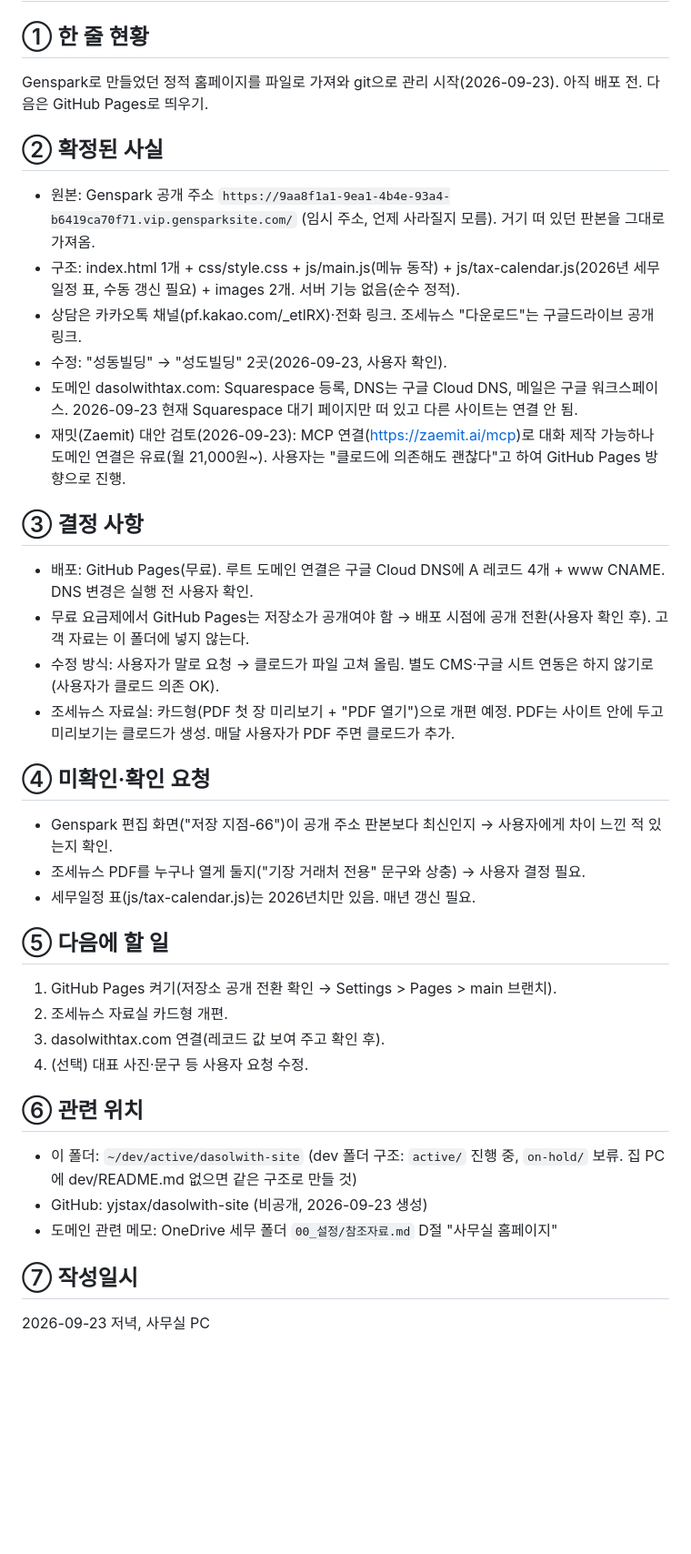
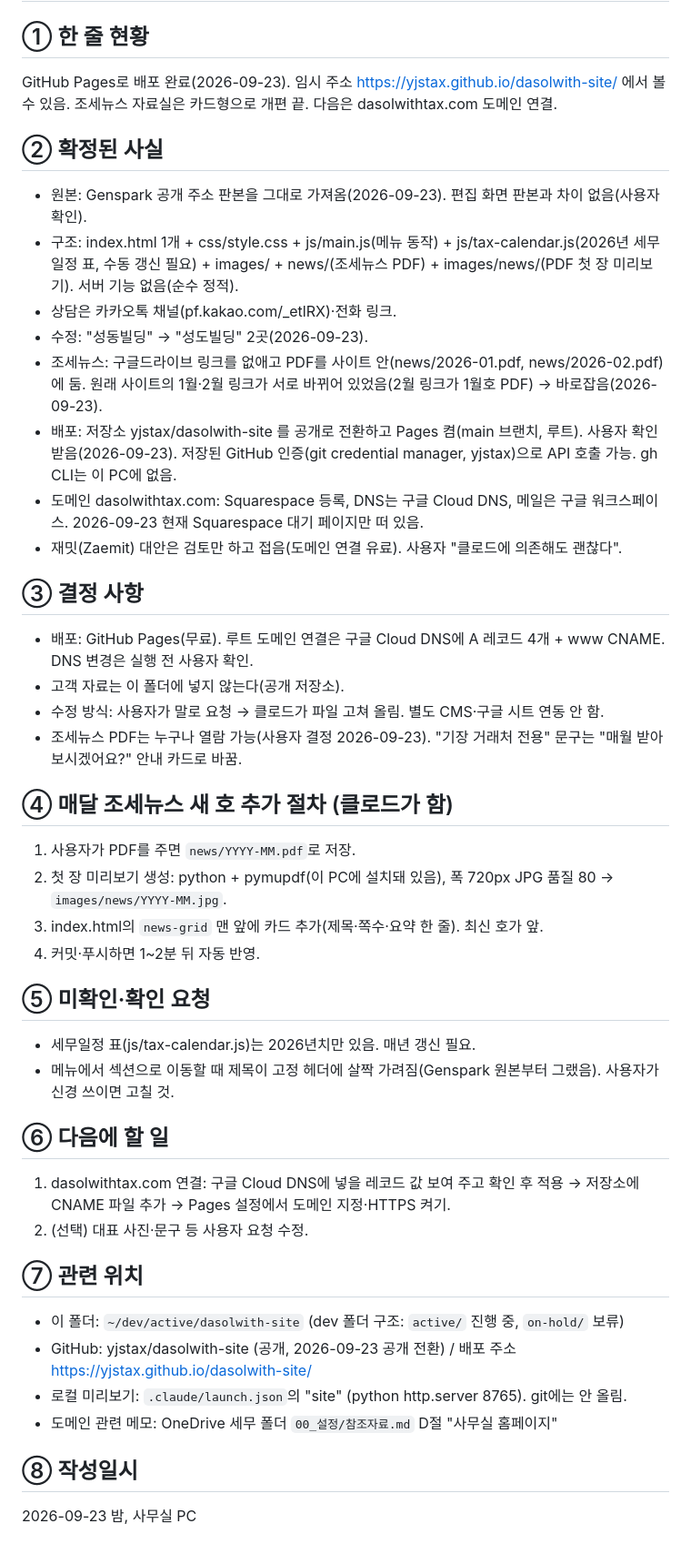
Before and after one commit to yjstax/dasolwith-site, a Markdown page: 진행메모.md, the part around the change. Shown at 91% size. Rendered like a GitHub page; blank space fills up the shorter version.

Commit message:
진행메모 갱신: 배포 완료, 조세뉴스 개편, 새 호 추가 절차
Co-Authored-By: Claude Fable 5.1 <noreply@anthropic.com>

```diff
--- a/진행메모.md
+++ b/진행메모.md
@@ -1,37 +1,43 @@
 # 진행메모 — dasolwith-site (세무법인 다솔위드 사무실 홈페이지)
 
 ## ① 한 줄 현황
-Genspark로 만들었던 정적 홈페이지를 파일로 가져와 git으로 관리 시작(2026-09-23). 아직 배포 전. 다음은 GitHub Pages로 띄우기.
+GitHub Pages로 배포 완료(2026-09-23). 임시 주소 https://yjstax.github.io/dasolwith-site/ 에서 볼 수 있음. 조세뉴스 자료실은 카드형으로 개편 끝. 다음은 dasolwithtax.com 도메인 연결.
 
 ## ② 확정된 사실
-- 원본: Genspark 공개 주소 `https://9aa8f1a1-9ea1-4b4e-93a4-b6419ca70f71.vip.gensparksite.com/` (임시 주소, 언제 사라질지 모름). 거기 떠 있던 판본을 그대로 가져옴.
-- 구조: index.html 1개 + css/style.css + js/main.js(메뉴 동작) + js/tax-calendar.js(2026년 세무일정 표, 수동 갱신 필요) + images 2개. 서버 기능 없음(순수 정적).
-- 상담은 카카오톡 채널(pf.kakao.com/_etlRX)·전화 링크. 조세뉴스 "다운로드"는 구글드라이브 공개 링크.
-- 수정: "성동빌딩" → "성도빌딩" 2곳(2026-09-23, 사용자 확인).
-- 도메인 dasolwithtax.com: Squarespace 등록, DNS는 구글 Cloud DNS, 메일은 구글 워크스페이스. 2026-09-23 현재 Squarespace 대기 페이지만 떠 있고 다른 사이트는 연결 안 됨.
-- 재밋(Zaemit) 대안 검토(2026-09-23): MCP 연결(https://zaemit.ai/mcp)로 대화 제작 가능하나 도메인 연결은 유료(월 21,000원~). 사용자는 "클로드에 의존해도 괜찮다"고 하여 GitHub Pages 방향으로 진행.
+- 원본: Genspark 공개 주소 판본을 그대로 가져옴(2026-09-23). 편집 화면 판본과 차이 없음(사용자 확인).
+- 구조: index.html 1개 + css/style.css + js/main.js(메뉴 동작) + js/tax-calendar.js(2026년 세무일정 표, 수동 갱신 필요) + images/ + news/(조세뉴스 PDF) + images/news/(PDF 첫 장 미리보기). 서버 기능 없음(순수 정적).
+- 상담은 카카오톡 채널(pf.kakao.com/_etlRX)·전화 링크.
+- 수정: "성동빌딩" → "성도빌딩" 2곳(2026-09-23).
+- 조세뉴스: 구글드라이브 링크를 없애고 PDF를 사이트 안(news/2026-01.pdf, news/2026-02.pdf)에 둠. 원래 사이트의 1월·2월 링크가 서로 바뀌어 있었음(2월 링크가 1월호 PDF) → 바로잡음(2026-09-23).
+- 배포: 저장소 yjstax/dasolwith-site 를 공개로 전환하고 Pages 켬(main 브랜치, 루트). 사용자 확인 받음(2026-09-23). 저장된 GitHub 인증(git credential manager, yjstax)으로 API 호출 가능. gh CLI는 이 PC에 없음.
+- 도메인 dasolwithtax.com: Squarespace 등록, DNS는 구글 Cloud DNS, 메일은 구글 워크스페이스. 2026-09-23 현재 Squarespace 대기 페이지만 떠 있음.
+- 재밋(Zaemit) 대안은 검토만 하고 접음(도메인 연결 유료). 사용자 "클로드에 의존해도 괜찮다".
 
 ## ③ 결정 사항
 - 배포: GitHub Pages(무료). 루트 도메인 연결은 구글 Cloud DNS에 A 레코드 4개 + www CNAME. DNS 변경은 실행 전 사용자 확인.
-- 무료 요금제에서 GitHub Pages는 저장소가 공개여야 함 → 배포 시점에 공개 전환(사용자 확인 후). 고객 자료는 이 폴더에 넣지 않는다.
-- 수정 방식: 사용자가 말로 요청 → 클로드가 파일 고쳐 올림. 별도 CMS·구글 시트 연동은 하지 않기로(사용자가 클로드 의존 OK).
-- 조세뉴스 자료실: 카드형(PDF 첫 장 미리보기 + "PDF 열기")으로 개편 예정. PDF는 사이트 안에 두고 미리보기는 클로드가 생성. 매달 사용자가 PDF 주면 클로드가 추가.
+- 고객 자료는 이 폴더에 넣지 않는다(공개 저장소).
+- 수정 방식: 사용자가 말로 요청 → 클로드가 파일 고쳐 올림. 별도 CMS·구글 시트 연동 안 함.
+- 조세뉴스 PDF는 누구나 열람 가능(사용자 결정 2026-09-23). "기장 거래처 전용" 문구는 "매월 받아보시겠어요?" 안내 카드로 바꿈.
 
-## ④ 미확인·확인 요청
-- Genspark 편집 화면("저장 지점-66")이 공개 주소 판본보다 최신인지 → 사용자에게 차이 느낀 적 있는지 확인.
-- 조세뉴스 PDF를 누구나 열게 둘지("기장 거래처 전용" 문구와 상충) → 사용자 결정 필요.
+## ④ 매달 조세뉴스 새 호 추가 절차 (클로드가 함)
+1. 사용자가 PDF를 주면 `news/YYYY-MM.pdf`로 저장.
+2. 첫 장 미리보기 생성: python + pymupdf(이 PC에 설치돼 있음), 폭 720px JPG 품질 80 → `images/news/YYYY-MM.jpg`.
+3. index.html의 `news-grid` 맨 앞에 카드 추가(제목·쪽수·요약 한 줄). 최신 호가 앞.
+4. 커밋·푸시하면 1~2분 뒤 자동 반영.
+
+## ⑤ 미확인·확인 요청
 - 세무일정 표(js/tax-calendar.js)는 2026년치만 있음. 매년 갱신 필요.
+- 메뉴에서 섹션으로 이동할 때 제목이 고정 헤더에 살짝 가려짐(Genspark 원본부터 그랬음). 사용자가 신경 쓰이면 고칠 것.
 
-## ⑤ 다음에 할 일
-1. GitHub Pages 켜기(저장소 공개 전환 확인 → Settings > Pages > main 브랜치).
-2. 조세뉴스 자료실 카드형 개편.
-3. dasolwithtax.com 연결(레코드 값 보여 주고 확인 후).
-4. (선택) 대표 사진·문구 등 사용자 요청 수정.
+## ⑥ 다음에 할 일
+1. dasolwithtax.com 연결: 구글 Cloud DNS에 넣을 레코드 값 보여 주고 확인 후 적용 → 저장소에 CNAME 파일 추가 → Pages 설정에서 도메인 지정·HTTPS 켜기.
+2. (선택) 대표 사진·문구 등 사용자 요청 수정.
 
-## ⑥ 관련 위치
-- 이 폴더: `~/dev/active/dasolwith-site` (dev 폴더 구조: `active/` 진행 중, `on-hold/` 보류. 집 PC에 dev/README.md 없으면 같은 구조로 만들 것)
-- GitHub: yjstax/dasolwith-site (비공개, 2026-09-23 생성)
+## ⑦ 관련 위치
+- 이 폴더: `~/dev/active/dasolwith-site` (dev 폴더 구조: `active/` 진행 중, `on-hold/` 보류)
+- GitHub: yjstax/dasolwith-site (공개, 2026-09-23 공개 전환) / 배포 주소 https://yjstax.github.io/dasolwith-site/
+- 로컬 미리보기: `.claude/launch.json`의 "site" (python http.server 8765). git에는 안 올림.
 - 도메인 관련 메모: OneDrive 세무 폴더 `00_설정/참조자료.md` D절 "사무실 홈페이지"
 
-## ⑦ 작성일시
-2026-09-23 저녁, 사무실 PC
+## ⑧ 작성일시
+2026-09-23 밤, 사무실 PC
```
